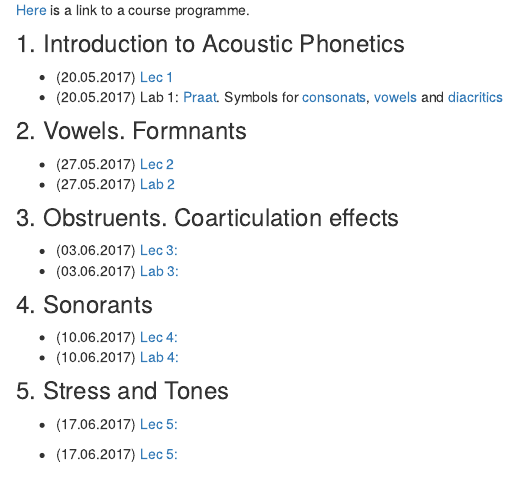
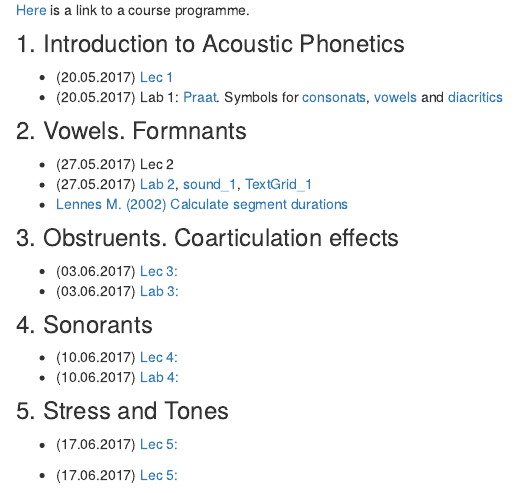
Before and after one commit to agricolamz/2017_m_Instrumental_Phonetics, an R Markdown document (index.Rmd): the page in a window 1100 px wide, from 140 px down. Rendered offline with R 4.5, knitr and Pandoc, with nearby package versions.

Commit message:
seminar 2

```diff
--- a/index.Rmd
+++ b/index.Rmd
@@ -9,8 +9,9 @@ title: "Instrumental Phonetics (2016-2017)"
 * (20.05.2017)	Lab 1: [Praat](http://www.fon.hum.uva.nl/praat/). Symbols for [consonats](http://www.fon.hum.uva.nl/praat/manual/Phonetic_symbols__consonants_1.png), [vowels](http://www.fon.hum.uva.nl/praat/manual/Phonetic_symbols__vowels_1.png) and [diacritics](http://www.fon.hum.uva.nl/praat/manual/Phonetic_symbols__diacritics.html)
 
 ### 2. Vowels. Formnants
-* (27.05.2017)	[Lec 2]()
-* (27.05.2017)	[Lab 2]()
+* (27.05.2017)	Lec 2
+* (27.05.2017)	[Lab 2](), [sound_1](https://github.com/agricolamz/m_Instrumental_Phonetics_2016-2017/raw/master/materials/1704MoskvaGordeyeva.wav), [TextGrid_1](https://raw.githubusercontent.com/agricolamz/m_Instrumental_Phonetics_2016-2017/master/materials/1704MoskvaGordeyeva.TextGrid)
+* [Lennes M. (2002) Calculate segment durations](https://goo.gl/MZrysQ)
 
 ### 3. Obstruents. Coarticulation effects
 * (03.06.2017)	[Lec 3:]()
```
Also changed, not shown: 4 other files.
